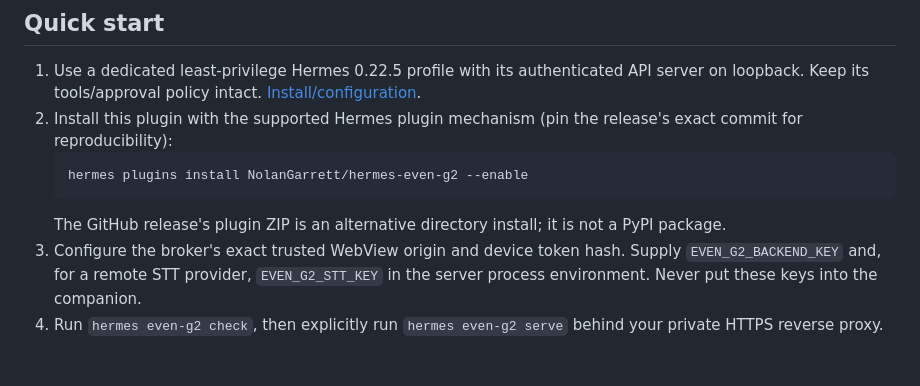
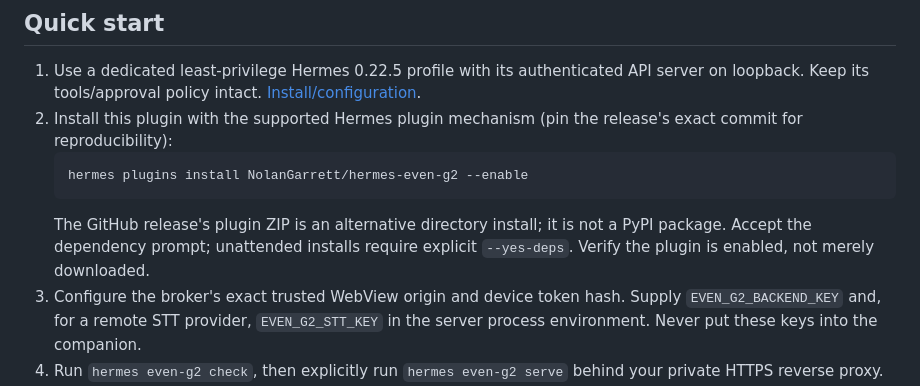
Before and after one commit to NolanGarrett/hermes-even-g2, a Markdown page: README.md, the part around the change. Drawn GitHub-style; blank space fills up the shorter version.

Commit message:
Clarify verified noninteractive dependency consent and enablement

````diff
--- a/README.md
+++ b/README.md
@@ -36,6 +36,7 @@ This is a software-qualified preview, not a claim of tested glasses, Bluetooth,
    hermes plugins install NolanGarrett/hermes-even-g2 --enable
    ```
    The GitHub release's plugin ZIP is an alternative directory install; it is not a PyPI package.
+   Accept the dependency prompt; unattended installs require explicit `--yes-deps`. Verify the plugin is enabled, not merely downloaded.
 3. Configure the broker's exact trusted WebView origin and device token hash. Supply `EVEN_G2_BACKEND_KEY` and, for a remote STT provider, `EVEN_G2_STT_KEY` in the server process environment. Never put these keys into the companion.
 4. Run `hermes even-g2 check`, then explicitly run `hermes even-g2 serve` behind your private HTTPS reverse proxy. This project does not configure your VPN, TLS, firewall or service manager.
 5. Clone/download the source, set your broker's exact HTTPS origin in `companion/app.json` network whitelist, and build:
````
Also changed, not shown: docs/install.md (+3 -1 lines).
